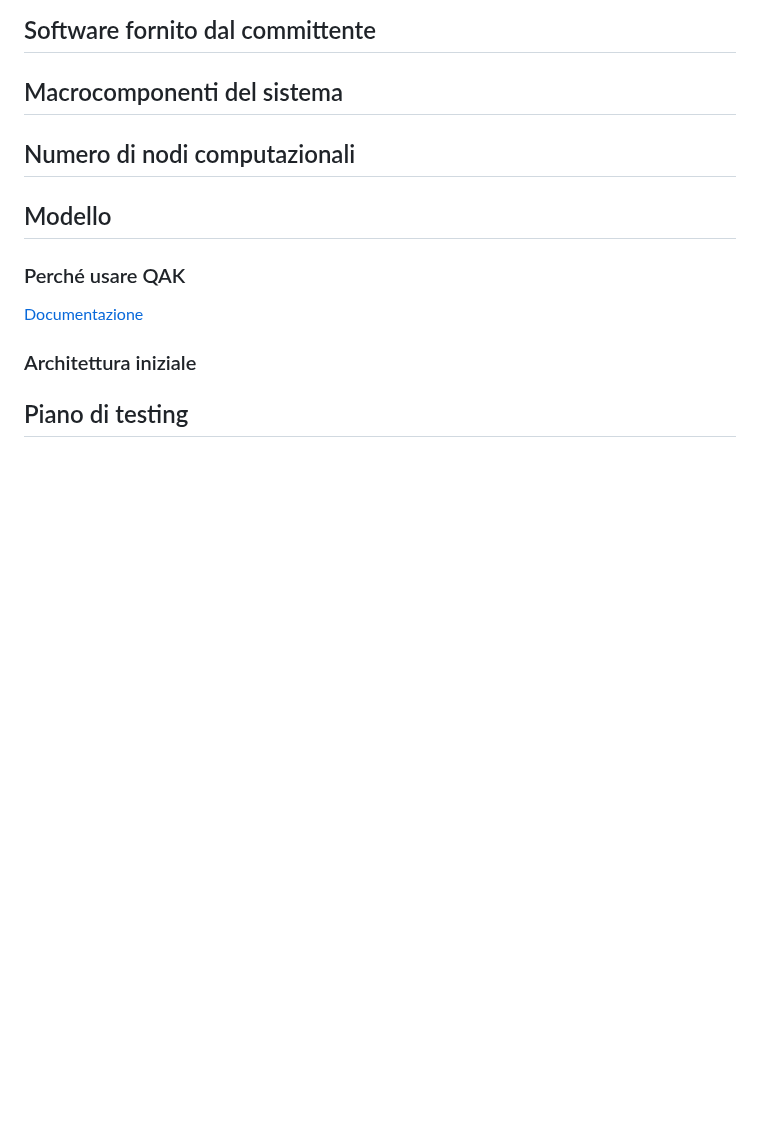
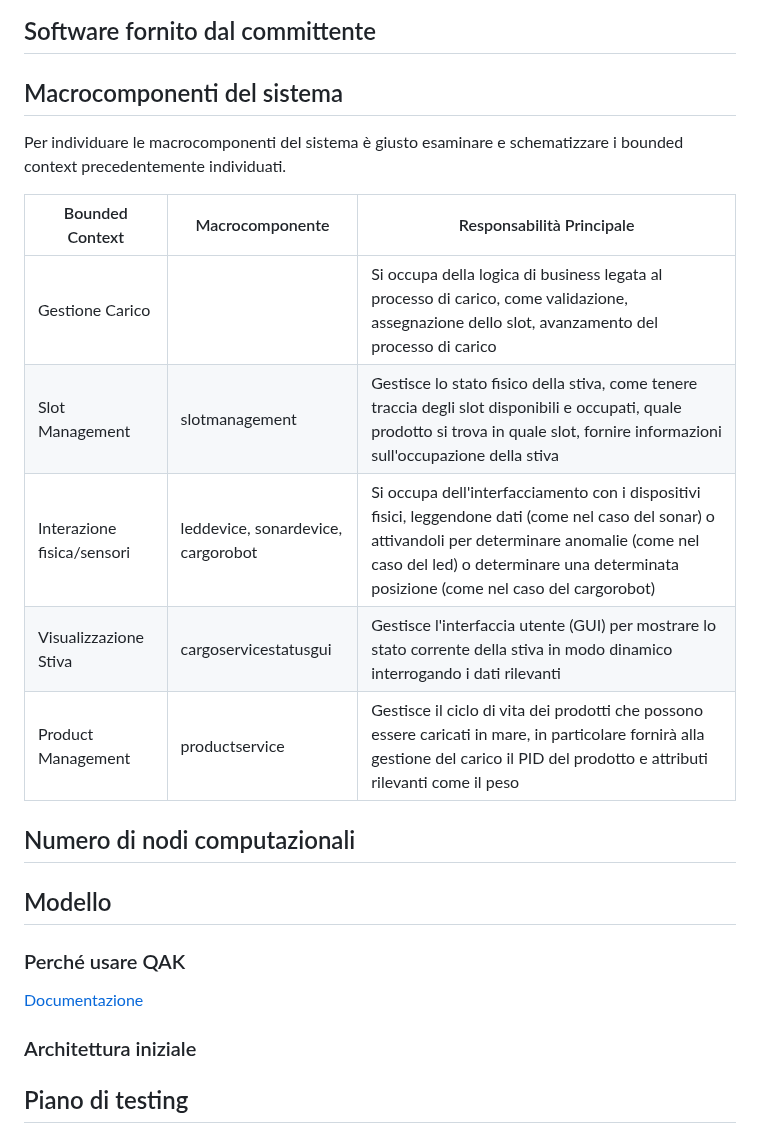
Before and after one commit to sirius-22/ISS_project, a Markdown page: Sprint0/chronicle_v0.md, the part around the change. Rendered like a GitHub page; blank space fills up the shorter version.

```diff
--- a/Sprint0/chronicle_v0.md
+++ b/Sprint0/chronicle_v0.md
@@ -36,6 +36,16 @@ I requisiti richiesti dal committente si possono consultare al seguente link:
 ## Software fornito dal committente
 
 ## Macrocomponenti del sistema
+Per individuare le macrocomponenti del sistema è giusto esaminare e schematizzare i bounded context precedentemente individuati.
+
+| Bounded Context            | Macrocomponente     | Responsabilità Principale      |
+|----------------------------|---------------------|--------------------------------|
+| Gestione Carico            |                     | Si occupa della logica di business legata al processo di carico, come validazione, assegnazione dello slot, avanzamento del processo di carico |
+| Slot Management            | slotmanagement      | Gestisce lo stato fisico della stiva, come tenere traccia degli slot disponibili e occupati, quale prodotto si trova in quale slot, fornire informazioni sull'occupazione della stiva |
+| Interazione fisica/sensori | leddevice, sonardevice, cargorobot | Si occupa dell'interfacciamento con i dispositivi fisici, leggendone dati (come nel caso del sonar) o attivandoli per determinare anomalie (come nel caso del led) o determinare una determinata posizione (come nel caso del cargorobot) |
+| Visualizzazione Stiva      | cargoservicestatusgui | Gestisce l'interfaccia utente (GUI) per mostrare lo stato corrente della stiva in modo dinamico interrogando i dati rilevanti |
+| Product Management         | productservice      | Gestisce il ciclo di vita dei prodotti che possono essere caricati in mare, in particolare fornirà alla gestione del carico il PID del prodotto e attributi rilevanti come il peso |
+
 
 ## Numero di nodi computazionali
 
```
